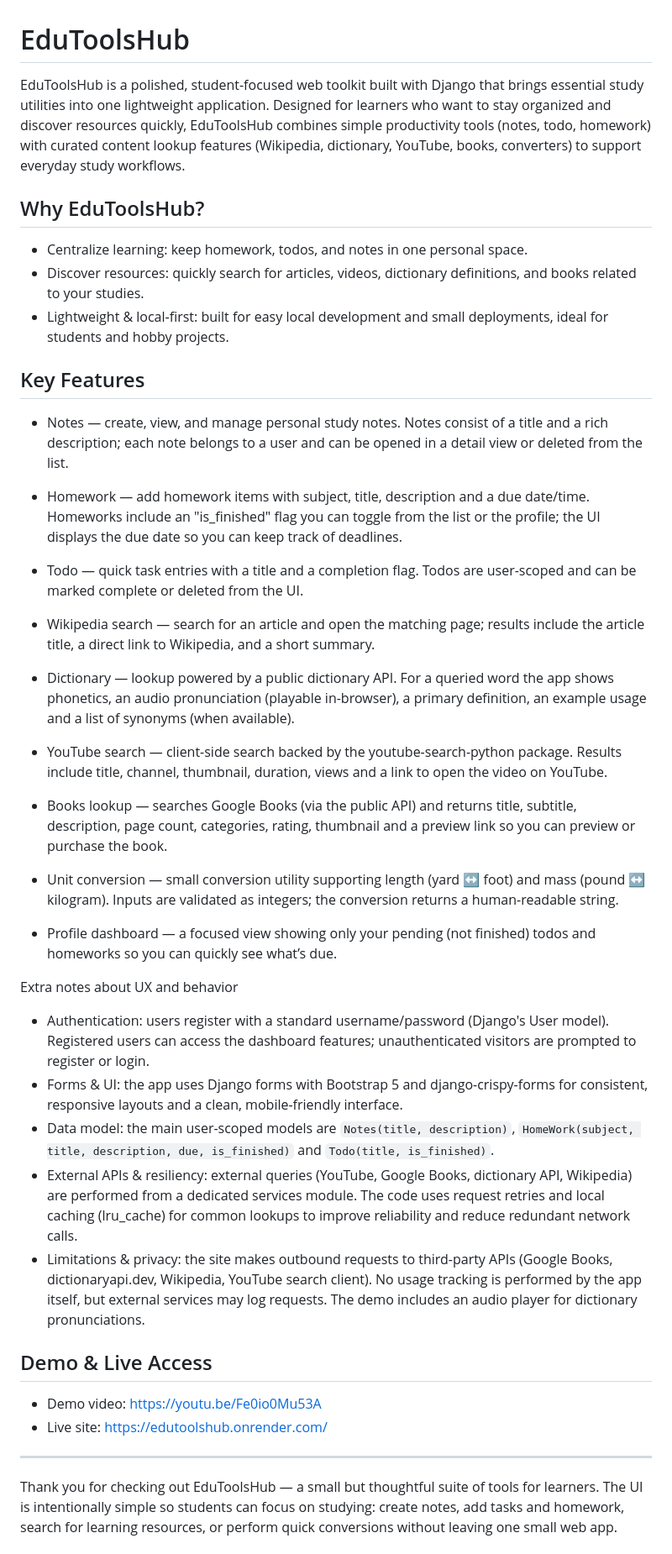
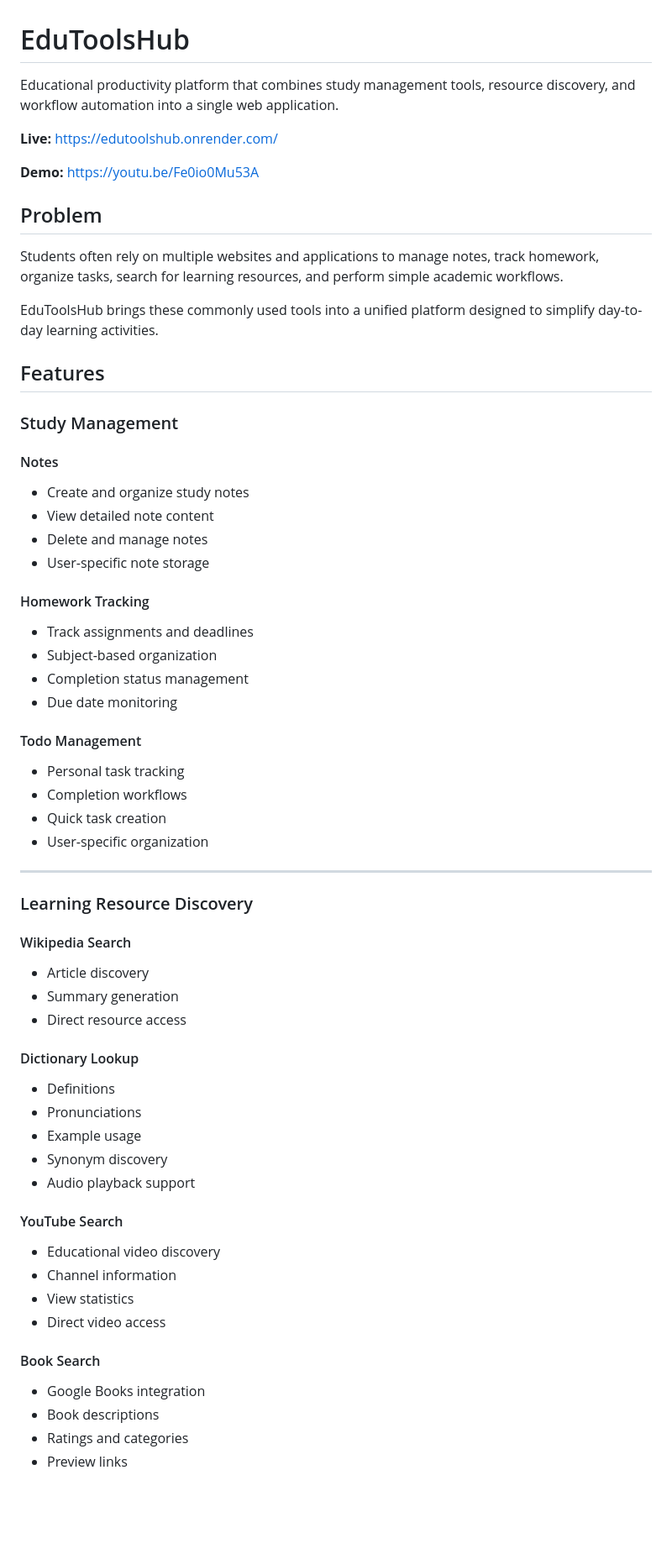
Before and after one commit to kvdhanush06/EduToolsHub, a Markdown page: README.md, the part around one of its changes. Shown at 84% size. Rendered like a GitHub page; blank space fills up the shorter version.

Commit message:
Revise README for clarity and additional details
Updated README.md to enhance project description, features, and usage instructions.

```diff
--- a/README.md
+++ b/README.md
@@ -1,45 +1,71 @@
 # EduToolsHub
 
-EduToolsHub is a polished, student-focused web toolkit built with Django that brings essential study utilities into one lightweight application. Designed for learners who want to stay organized and discover resources quickly, EduToolsHub combines simple productivity tools (notes, todo, homework) with curated content lookup features (Wikipedia, dictionary, YouTube, books, converters) to support everyday study workflows.
+Educational productivity platform that combines study management tools, resource discovery, and workflow automation into a single web application.
 
-## Why EduToolsHub?
+**Live:** https://edutoolshub.onrender.com/
 
-- Centralize learning: keep homework, todos, and notes in one personal space.
-- Discover resources: quickly search for articles, videos, dictionary definitions, and books related to your studies.
-- Lightweight & local-first: built for easy local development and small deployments, ideal for students and hobby projects.
+**Demo:** https://youtu.be/Fe0io0Mu53A
 
-## Key Features
+## Problem
 
-- Notes — create, view, and manage personal study notes. Notes consist of a title and a rich description; each note belongs to a user and can be opened in a detail view or deleted from the list.
+Students often rely on multiple websites and applications to manage notes, track homework, organize tasks, search for learning resources, and perform simple academic workflows.
 
-- Homework — add homework items with subject, title, description and a due date/time. Homeworks include an "is_finished" flag you can toggle from the list or the profile; the UI displays the due date so you can keep track of deadlines.
+EduToolsHub brings these commonly used tools into a unified platform designed to simplify day-to-day learning activities.
 
-- Todo — quick task entries with a title and a completion flag. Todos are user-scoped and can be marked complete or deleted from the UI.
+## Features
 
-- Wikipedia search — search for an article and open the matching page; results include the article title, a direct link to Wikipedia, and a short summary.
+### Study Management
 
-- Dictionary — lookup powered by a public dictionary API. For a queried word the app shows phonetics, an audio pronunciation (playable in-browser), a primary definition, an example usage and a list of synonyms (when available).
+#### Notes
 
-- YouTube search — client-side search backed by the youtube-search-python package. Results include title, channel, thumbnail, duration, views and a link to open the video on YouTube.
+* Create and organize study notes
+* View detailed note content
+* Delete and manage notes
+* User-specific note storage
 
-- Books lookup — searches Google Books (via the public API) and returns title, subtitle, description, page count, categories, rating, thumbnail and a preview link so you can preview or purchase the book.
+#### Homework Tracking
 
-- Unit conversion — small conversion utility supporting length (yard ↔ foot) and mass (pound ↔ kilogram). Inputs are validated as integers; the conversion returns a human-readable string.
+* Track assignments and deadlines
+* Subject-based organization
+* Completion status management
+* Due date monitoring
 
-- Profile dashboard — a focused view showing only your pending (not finished) todos and homeworks so you can quickly see what’s due.
+#### Todo Management
 
-Extra notes about UX and behavior
-- Authentication: users register with a standard username/password (Django's User model). Registered users can access the dashboard features; unauthenticated visitors are prompted to register or login.
-- Forms & UI: the app uses Django forms with Bootstrap 5 and django-crispy-forms for consistent, responsive layouts and a clean, mobile-friendly interface.
-- Data model: the main user-scoped models are `Notes(title, description)`, `HomeWork(subject, title, description, due, is_finished)` and `Todo(title, is_finished)`.
-- External APIs & resiliency: external queries (YouTube, Google Books, dictionary API, Wikipedia) are performed from a dedicated services module. The code uses request retries and local caching (lru_cache) for common lookups to improve reliability and reduce redundant network calls.
-- Limitations & privacy: the site makes outbound requests to third-party APIs (Google Books, dictionaryapi.dev, Wikipedia, YouTube search client). No usage tracking is performed by the app itself, but external services may log requests. The demo includes an audio player for dictionary pronunciations.
-
-## Demo & Live Access
-
-- Demo video: https://youtu.be/Fe0io0Mu53A
-- Live site: https://edutoolshub.onrender.com/
+* Personal task tracking
+* Completion workflows
+* Quick task creation
+* User-specific organization
 
 ---
 
-Thank you for checking out EduToolsHub — a small but thoughtful suite of tools for learners. The UI is intentionally simple so students can focus on studying: create notes, add tasks and homework, search for learning resources, or perform quick conversions without leaving one small web app.
+### Learning Resource Discovery
+
+#### Wikipedia Search
+
+* Article discovery
+* Summary generation
+* Direct resource access
+
+#### Dictionary Lookup
+
+* Definitions
+* Pronunciations
+* Example usage
+* Synonym discovery
+* Audio playback support
+
+#### YouTube Search
+
+* Educational video discovery
+* Channel information
+* View statistics
+* Direct video access
+
+#### Book Search
+
+* Google Books integration
+* Book descriptions
+* Ratings and categories
+* Preview links
+
```
Also changed, not shown: other parts of README.md (+124 -0 lines).
